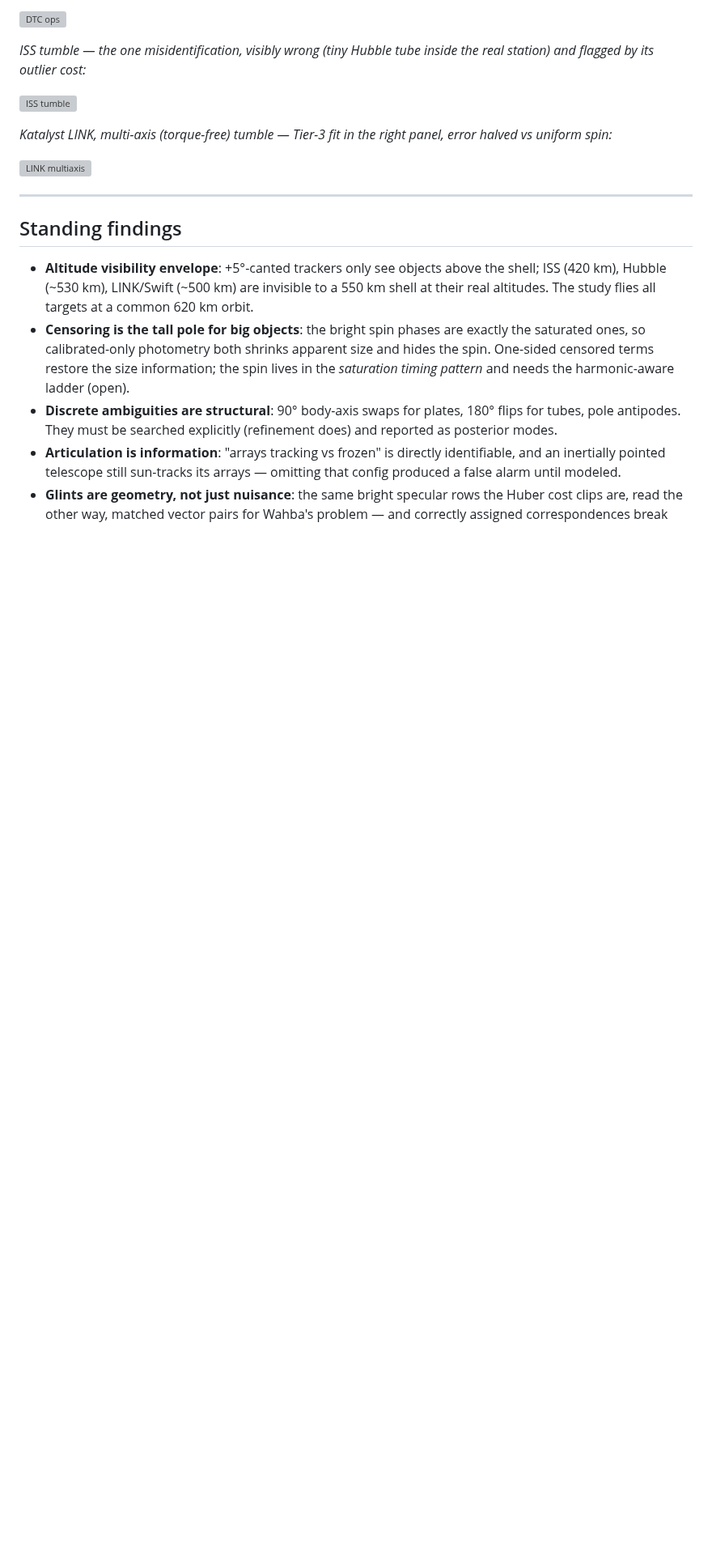
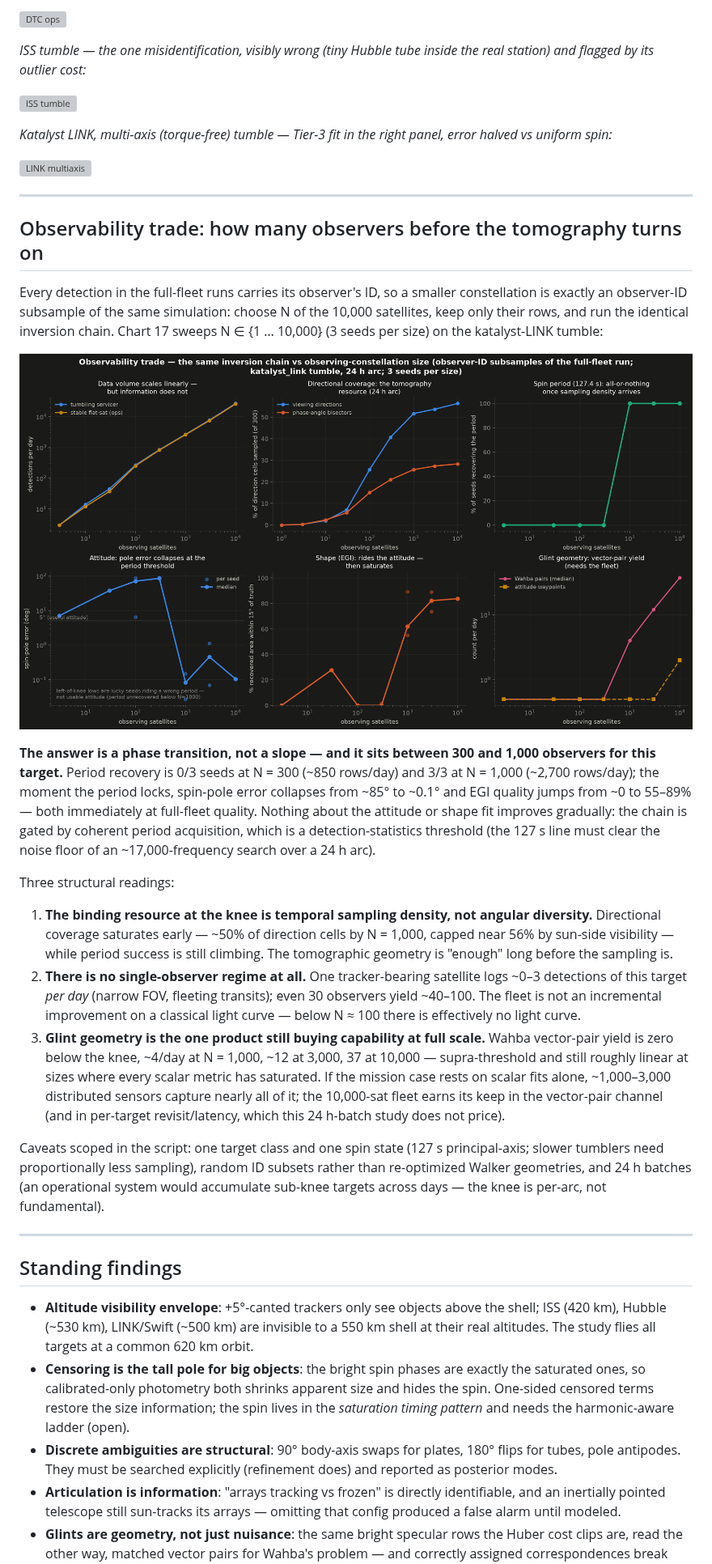
Before and after one commit to nikkelj/photometry, a Markdown page: README.md, the part around the change. Shown at 81% size. Drawn GitHub-style; pictures changed too: results/charts/17_observability_trade.png (added); blank space fills up the shorter version; grey boxes are pictures that could not be loaded.

```diff
--- a/README.md
+++ b/README.md
@@ -297,6 +297,55 @@ right panel, error halved vs uniform spin:*
 
 ---
 
+## Observability trade: how many observers before the tomography turns on
+
+Every detection in the full-fleet runs carries its observer's ID, so a
+smaller constellation is exactly an observer-ID subsample of the same
+simulation: choose N of the 10,000 satellites, keep only their rows, and
+run the identical inversion chain. Chart 17 sweeps
+N ∈ {1 … 10,000} (3 seeds per size) on the katalyst-LINK tumble:
+
+![observability trade](results/charts/17_observability_trade.png)
+
+**The answer is a phase transition, not a slope — and it sits between
+300 and 1,000 observers for this target.** Period recovery is 0/3 seeds
+at N = 300 (~850 rows/day) and 3/3 at N = 1,000 (~2,700 rows/day); the
+moment the period locks, spin-pole error collapses from ~85° to ~0.1°
+and EGI quality jumps from ~0 to 55–89% — both immediately at
+full-fleet quality. Nothing about the attitude or shape fit improves
+gradually: the chain is gated by coherent period acquisition, which is
+a detection-statistics threshold (the 127 s line must clear the noise
+floor of an ~17,000-frequency search over a 24 h arc).
+
+Three structural readings:
+
+1. **The binding resource at the knee is temporal sampling density, not
+   angular diversity.** Directional coverage saturates early — ~50% of
+   direction cells by N = 1,000, capped near 56% by sun-side visibility
+   — while period success is still climbing. The tomographic geometry
+   is "enough" long before the sampling is.
+2. **There is no single-observer regime at all.** One tracker-bearing
+   satellite logs ~0–3 detections of this target *per day* (narrow FOV,
+   fleeting transits); even 30 observers yield ~40–100. The fleet is
+   not an incremental improvement on a classical light curve — below
+   N ≈ 100 there is effectively no light curve.
+3. **Glint geometry is the one product still buying capability at full
+   scale.** Wahba vector-pair yield is zero below the knee, ~4/day at
+   N = 1,000, ~12 at 3,000, 37 at 10,000 — supra-threshold and still
+   roughly linear at sizes where every scalar metric has saturated. If
+   the mission case rests on scalar fits alone, ~1,000–3,000
+   distributed sensors capture nearly all of it; the 10,000-sat fleet
+   earns its keep in the vector-pair channel (and in per-target
+   revisit/latency, which this 24 h-batch study does not price).
+
+Caveats scoped in the script: one target class and one spin state
+(127 s principal-axis; slower tumblers need proportionally less
+sampling), random ID subsets rather than re-optimized Walker
+geometries, and 24 h batches (an operational system would accumulate
+sub-knee targets across days — the knee is per-arc, not fundamental).
+
+---
+
 ## Standing findings
 
 - **Altitude visibility envelope**: +5°-canted trackers only see objects
```
Also changed, not shown: 5 other files.
